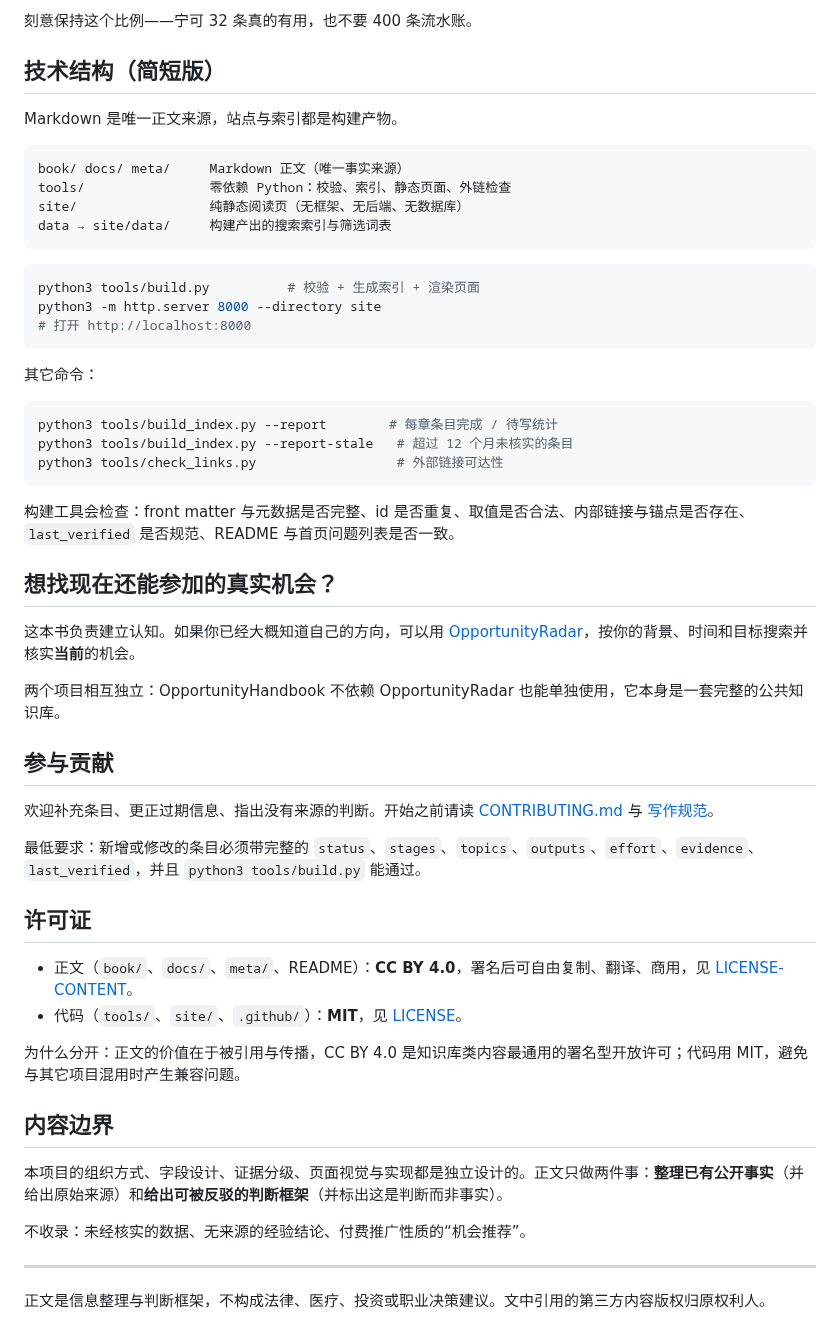
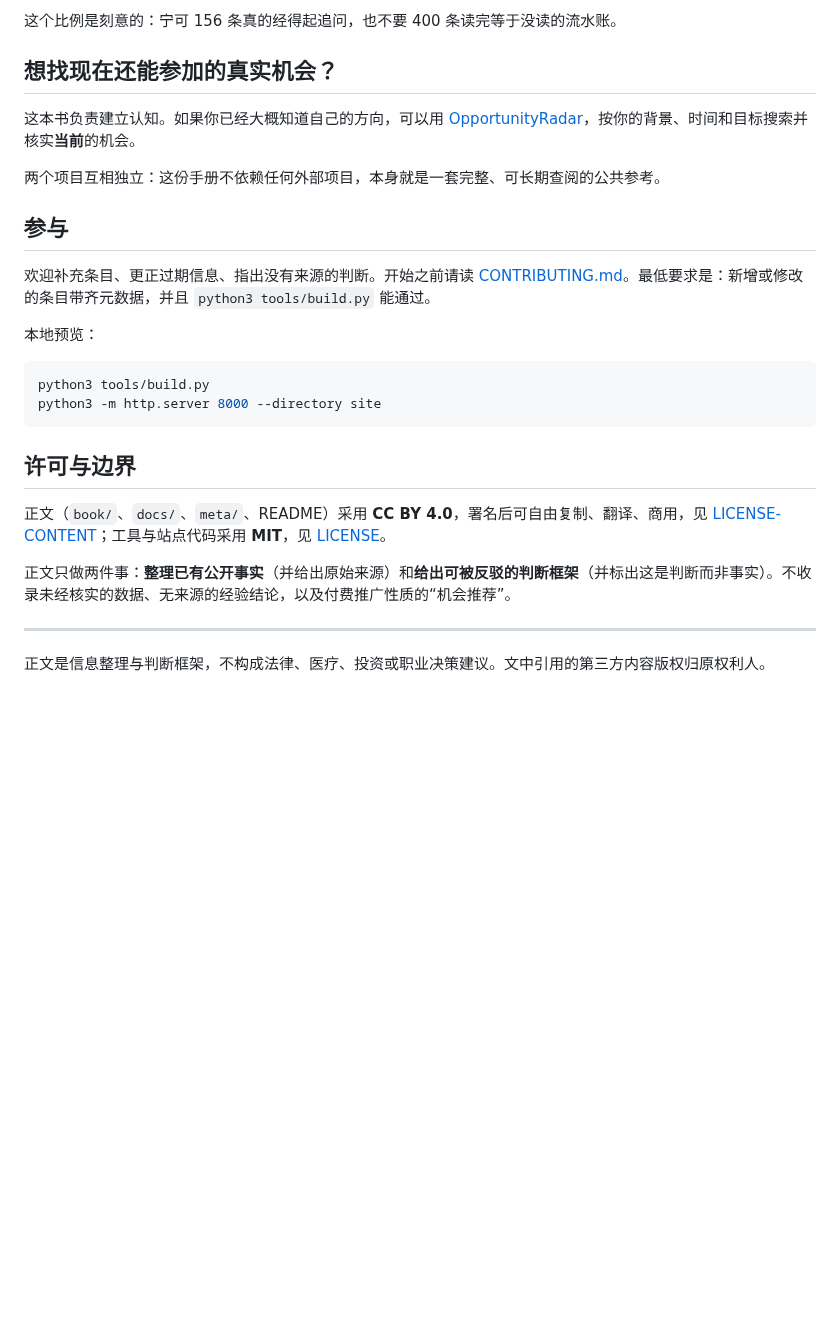
Before and after one commit to Sver0411/OpportunityHandbook, a Markdown page: README.md, the part around one of its changes. GitHub-like rendering; blank space fills up the shorter version.

````diff
--- a/README.md
+++ b/README.md
@@ -78,56 +95,27 @@
-刻意保持这个比例——宁可 32 条真的有用，也不要 400 条流水账。
-
-## 技术结构（简短版）
-
-Markdown 是唯一正文来源，站点与索引都是构建产物。
-
-```
-book/ docs/ meta/     Markdown 正文（唯一事实来源）
-tools/                零依赖 Python：校验、索引、静态页面、外链检查
-site/                 纯静态阅读页（无框架、无后端、无数据库）
-data → site/data/     构建产出的搜索索引与筛选词表
-```
-
-```bash
-python3 tools/build.py          # 校验 + 生成索引 + 渲染页面
-python3 -m http.server 8000 --directory site
-# 打开 http://localhost:8000
-```
-
-其它命令：
-
-```bash
-python3 tools/build_index.py --report        # 每章条目完成 / 待写统计
-python3 tools/build_index.py --report-stale   # 超过 12 个月未核实的条目
-python3 tools/check_links.py                  # 外部链接可达性
-```
-
-构建工具会检查：front matter 与元数据是否完整、id 是否重复、取值是否合法、内部链接与锚点是否存在、`last_verified` 是否规范、README 与首页问题列表是否一致。
+这个比例是刻意的：宁可 156 条真的经得起追问，也不要 400 条读完等于没读的流水账。
 
 ## 想找现在还能参加的真实机会？
 
 这本书负责建立认知。如果你已经大概知道自己的方向，可以用 [OpportunityRadar](https://github.com/Sver0411/OpportunityRadar)，按你的背景、时间和目标搜索并核实**当前**的机会。
 
-两个项目相互独立：OpportunityHandbook 不依赖 OpportunityRadar 也能单独使用，它本身是一套完整的公共知识库。
+两个项目互相独立：这份手册不依赖任何外部项目，本身就是一套完整、可长期查阅的公共参考。
 
-## 参与贡献
+## 参与
 
-欢迎补充条目、更正过期信息、指出没有来源的判断。开始之前请读 [CONTRIBUTING.md](CONTRIBUTING.md) 与 [写作规范](meta/写作规范.md)。
+欢迎补充条目、更正过期信息、指出没有来源的判断。开始之前请读 [CONTRIBUTING.md](CONTRIBUTING.md)。最低要求是：新增或修改的条目带齐元数据，并且 `python3 tools/build.py` 能通过。
 
-最低要求：新增或修改的条目必须带完整的 `status`、`stages`、`topics`、`outputs`、`effort`、`evidence`、`last_verified`，并且 `python3 tools/build.py` 能通过。
+本地预览：
 
-## 许可证
+```bash
+python3 tools/build.py
+python3 -m http.server 8000 --directory site
+```
 
-- 正文（`book/`、`docs/`、`meta/`、README）：**CC BY 4.0**，署名后可自由复制、翻译、商用，见 [LICENSE-CONTENT](LICENSE-CONTENT)。
-- 代码（`tools/`、`site/`、`.github/`）：**MIT**，见 [LICENSE](LICENSE)。
+## 许可与边界
 
-为什么分开：正文的价值在于被引用与传播，CC BY 4.0 是知识库类内容最通用的署名型开放许可；代码用 MIT，避免与其它项目混用时产生兼容问题。
+正文（`book/`、`docs/`、`meta/`、README）采用 **CC BY 4.0**，署名后可自由复制、翻译、商用，见 [LICENSE-CONTENT](LICENSE-CONTENT)；工具与站点代码采用 **MIT**，见 [LICENSE](LICENSE)。
 
-## 内容边界
-
-本项目的组织方式、字段设计、证据分级、页面视觉与实现都是独立设计的。正文只做两件事：**整理已有公开事实**（并给出原始来源）和**给出可被反驳的判断框架**（并标出这是判断而非事实）。
-
-不收录：未经核实的数据、无来源的经验结论、付费推广性质的“机会推荐”。
+正文只做两件事：**整理已有公开事实**（并给出原始来源）和**给出可被反驳的判断框架**（并标出这是判断而非事实）。不收录未经核实的数据、无来源的经验结论，以及付费推广性质的“机会推荐”。
 
 ---
 
````
Also changed, not shown: other parts of README.md (+61 -44 lines).
